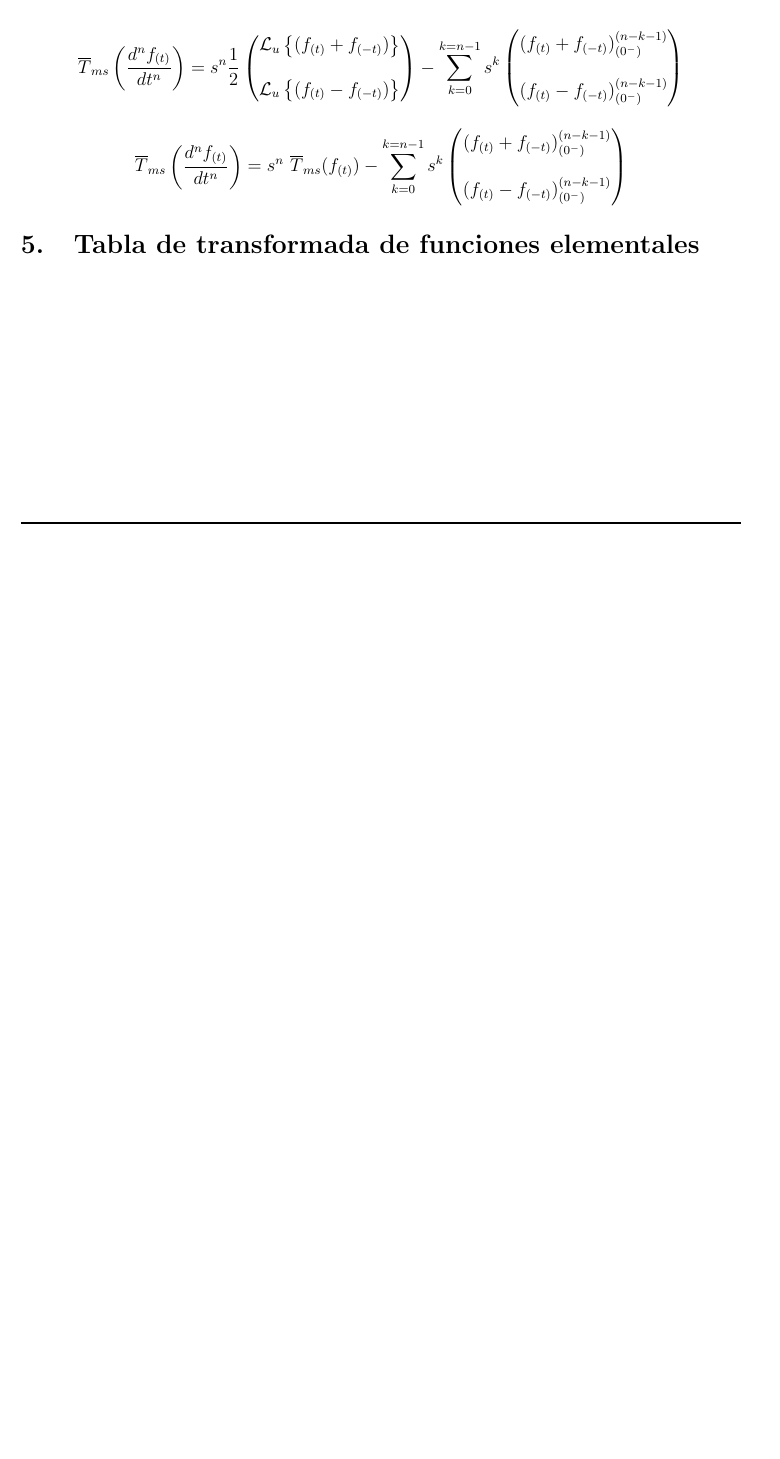
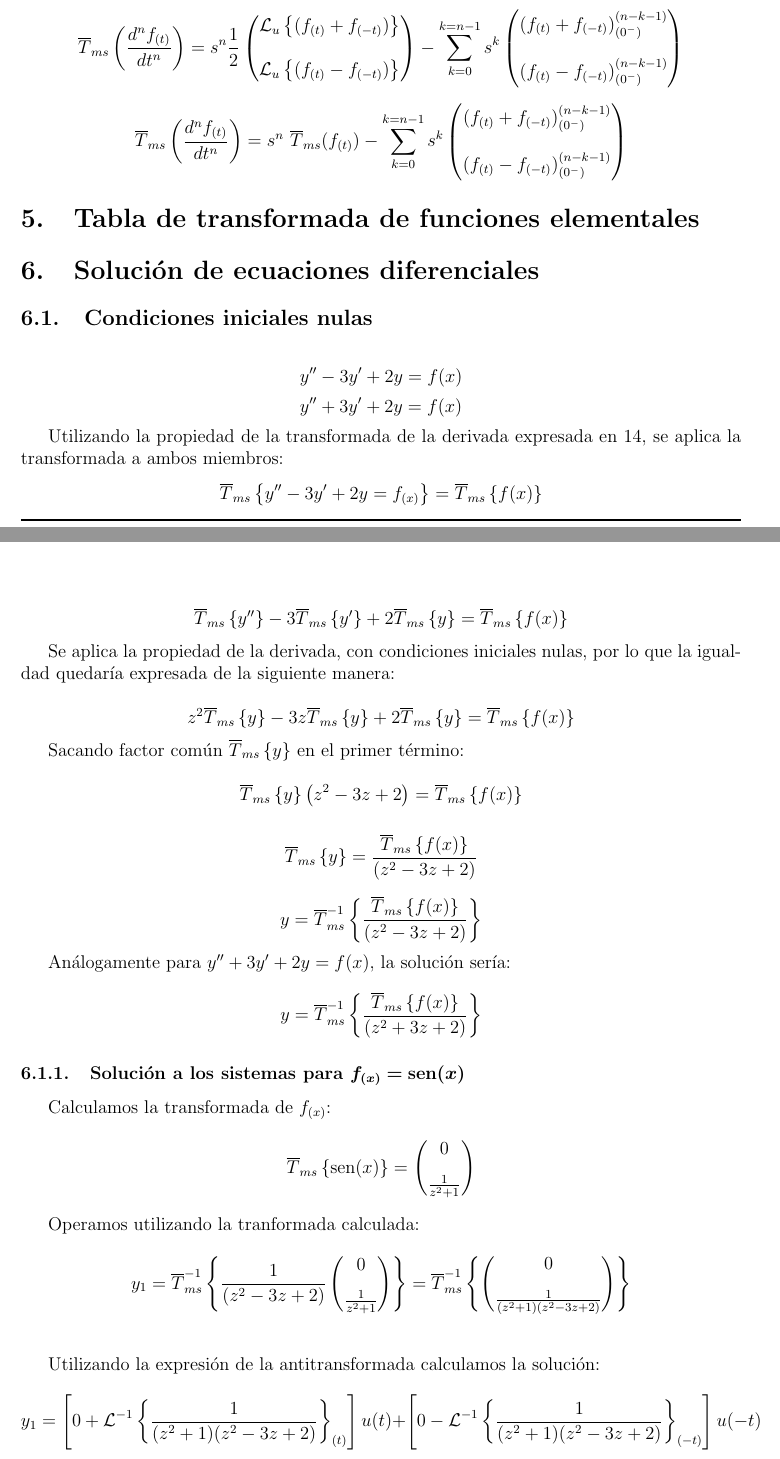
Before and after one commit to miguelstorani/TP1E1-MatematicaSuperior, a LaTeX paper (TPSuperior.tex): part of page 8 of 8 before the commit and two parts of pages 8 and 9 of 9 after it, the two joined at a grey line, cut so that both start at the same text, the shorter picture padded with empty space. Compiled offline with pdfLaTeX.

Commit message:
Comenzada la seccion 6, falta seccion 5 y revisar seccion 4.3

```diff
--- a/TPSuperior.tex
+++ b/TPSuperior.tex
@@ -586,9 +587,79 @@ $$
 
 \section{Tabla de transformada de funciones elementales}
 
+\section{Solución de ecuaciones diferenciales}
+
+\subsection{Condiciones iniciales nulas}
+
+$$y''-3y'+2y=f(x)$$
+$$
+y''+3y'+2y=f(x)
+$$
+
+Utilizando la propiedad de la transformada de la derivada expresada en \ref{derivada}, se aplica la transformada a ambos miembros:
+$$
+\overline{T}_{ms}\left\{y''-3y'+2y=f_{(x)}\right\} = \overline{T}_{ms}\left\{f(x)\right\}
+$$
+
+$$
+\overline{T}_{ms}\left\{y''\right\} -3\overline{T}_{ms}\left\{y'\right\} +2\overline{T}_{ms}\left\{y\right\} = \overline{T}_{ms}\left\{f(x)\right\}
+$$
+
+Se aplica la propiedad de la derivada, con condiciones iniciales nulas, por lo que la igualdad quedaría expresada de la siguiente manera:
 
 
+$$z^2 \overline{T}_{ms}\left\{y\right\} - 3z\overline{T}_{ms}\left\{y\right\}+2\overline{T}_{ms}\left\{y\right\} =\overline{T}_{ms}\left\{f(x)\right\}
+$$
 
+Sacando factor común $\overline{T}_{ms}\left\{y\right\}$ en el primer término:
+
+$$
+\overline{T}_{ms}\left\{y\right\} \left( z^2 - 3z + 2\right) = \overline{T}_{ms}\left\{f(x)\right\}
+$$
+
+$$
+\overline{T}_{ms}\left\{y\right\} = \frac{\overline{T}_{ms}\left\{f(x)\right\}}{\left( z^2 - 3z + 2\right) }
+$$
+
+
+$$
+y =\overline{T}_{ms}^{-1}\left\{ \frac{\overline{T}_{ms}\left\{f(x)\right\}}{\left( z^2 - 3z + 2\right) }\right\}
+$$
+
+
+Análogamente para $y''+3y'+2y=f(x)$, la solución sería:
+
+
+$$
+y =\overline{T}_{ms}^{-1}\left\{ \frac{\overline{T}_{ms}\left\{f(x)\right\}}{\left( z^2 + 3z + 2\right) }\right\}
+$$
+
+\subsubsection{Solución a los sistemas para $\bm{ f_{(x)}=\sen(x)}$}
+
+Calculamos la transformada de $f_{(x)}$:
+$$
+\overline{T}_{ms}\left\{\sen(x)\right\} = \begin{pmatrix}
+0\\[0.3cm]
+\frac{1}{z^2+1}
+\end{pmatrix}
+$$
+
+Operamos utilizando la tranformada calculada:
+
+$$
+y_1 =\overline{T}_{ms}^{-1}\left\{ \frac{1}{\left( z^2 - 3z + 2\right) }  \begin{pmatrix}
+0\\[0.3cm]
+\frac{1}{z^2+1}
+\end{pmatrix}\right\} = \overline{T}_{ms}^{-1}\left\{   \begin{pmatrix}
+0\\[0.3cm]
+\frac{1}{(z^2+1)( z^2 - 3z + 2)}
+\end{pmatrix}\right\}
+$$\\
+
+Utilizando la expresión de la antitransformada calculamos la solución:
+$$
+y_1 =\left[ 0 + \mathcal{L}^{-1}\left\{\frac{1}{(z^2+1)( z^2 - 3z + 2)}\right\}_{(t)}\right]  u(t) +  \left[  0 - \mathcal{L}^{-1}\left\{\frac{1}{(z^2+1)( z^2 - 3z + 2)}\right\}_{(-t)} \right] u(-t)
+$$
 
 
 
```
Also changed, not shown: TPSuperior.pdf, TPSuperior.tex (1 more changed lines), 4 other files.
